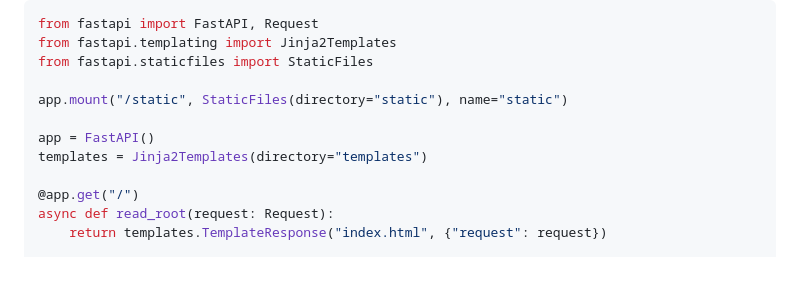
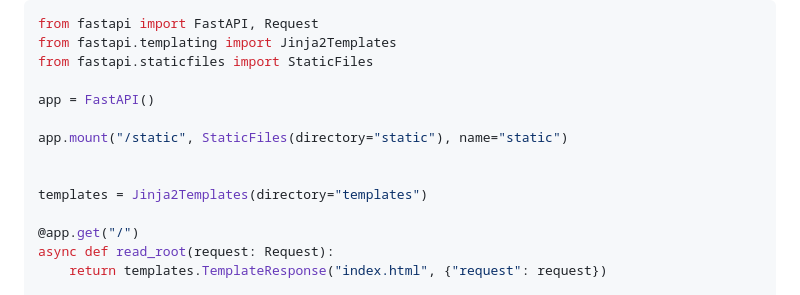
Before and after one commit to jungohkr/tx_01, a Markdown page: README.md, the part around the change. Drawn GitHub-style; blank space fills up the shorter version.

```diff
--- a/README.md
+++ b/README.md
@@ -119,9 +119,11 @@ from fastapi import FastAPI, Request
 from fastapi.templating import Jinja2Templates
 from fastapi.staticfiles import StaticFiles
 
+app = FastAPI()
+
 app.mount("/static", StaticFiles(directory="static"), name="static")
 
-app = FastAPI()
+
 templates = Jinja2Templates(directory="templates")
 
 @app.get("/")
```
